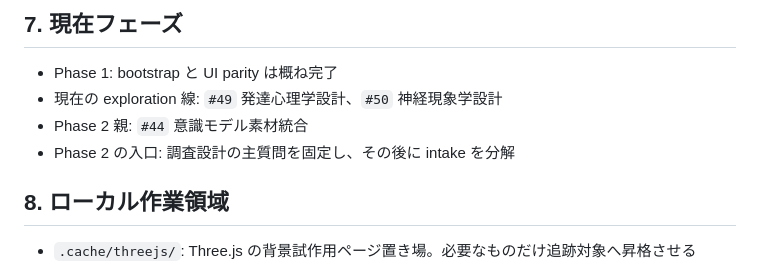
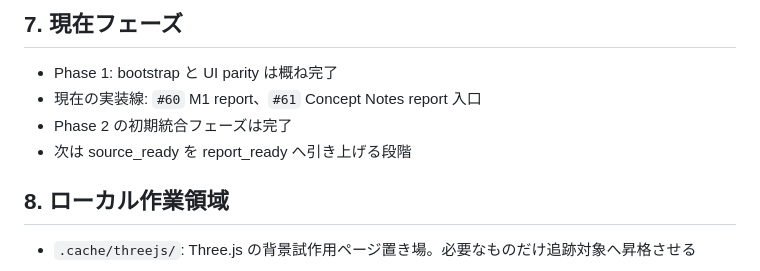
Before and after one commit to uminomae/awareness-space, a Markdown page: docs/README.md, the part around the change. GitHub-like rendering.

Commit message:
docs: sync post-phase2 next tasks
Co-Authored-By: Codex <noreply@openai.com>

```diff
--- a/docs/README.md
+++ b/docs/README.md
@@ -95,9 +95,9 @@ docs/ に置かないもの:
 ## 7. 現在フェーズ
 
 - Phase 1: bootstrap と UI parity は概ね完了
-- 現在の exploration 線: `#49` 発達心理学設計、`#50` 神経現象学設計
-- Phase 2 親: `#44` 意識モデル素材統合
-- Phase 2 の入口: 調査設計の主質問を固定し、その後に intake を分解
+- 現在の実装線: `#60` M1 report、`#61` Concept Notes report 入口
+- Phase 2 の初期統合フェーズは完了
+- 次は source_ready を report_ready へ引き上げる段階
 
 ## 8. ローカル作業領域
 
```
Also changed, not shown: evidence/PROJECT.md (+7 -7 lines).
